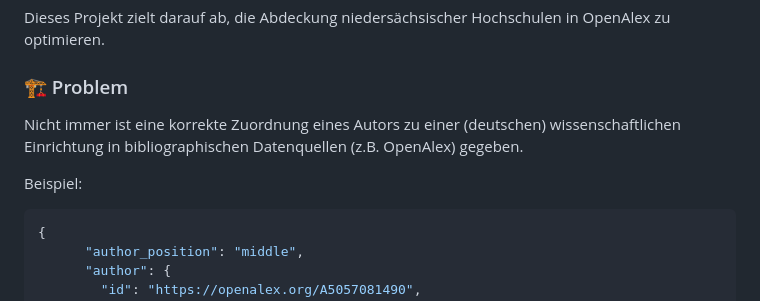
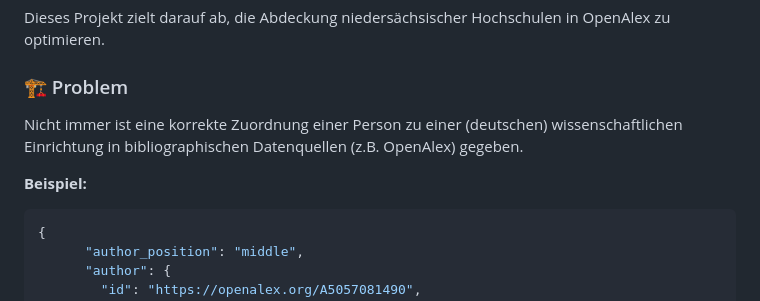
Before and after one commit to naustica/lower_saxony_institutions, a Markdown page: README.md, the part around one of its changes. GitHub-like rendering.

Commit message:
some styling

````diff
--- a/README.md
+++ b/README.md
@@ -4,9 +4,9 @@ Dieses Projekt zielt darauf ab, die Abdeckung niedersächsischer Hochschulen in
 
 ### 🏗️ Problem
 
-Nicht immer ist eine korrekte Zuordnung eines Autors zu einer (deutschen) wissenschaftlichen Einrichtung in bibliographischen Datenquellen (z.B. OpenAlex) gegeben.
+Nicht immer ist eine korrekte Zuordnung einer Person zu einer (deutschen) wissenschaftlichen Einrichtung in bibliographischen Datenquellen (z.B. OpenAlex) gegeben.
 
-Beispiel:
+<b>Beispiel:</b>
 
 ```json
 {
````
Also changed, not shown: other parts of README.md (+1 -1 lines).
